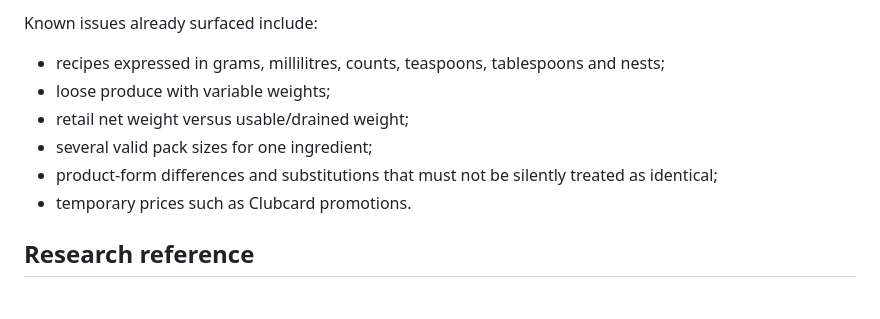
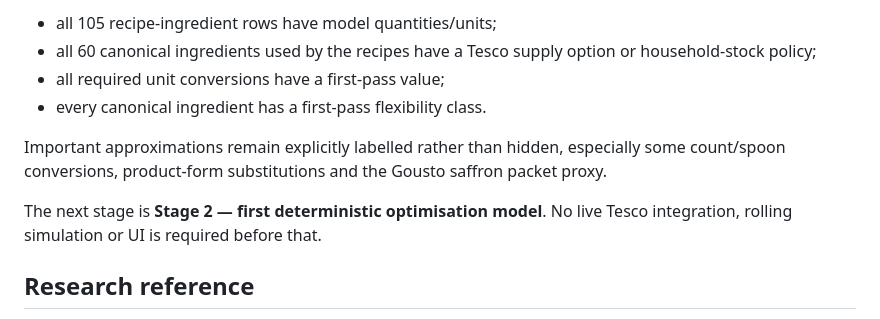
Before and after one commit to hassambashir/grocery-optimiser, a Markdown page: README.md, the part around one of its changes. Drawn GitHub-style.

```diff
--- a/README.md
+++ b/README.md
@@ -43,12 +71,12 @@ There is intentionally no optimiser code yet. The first objective is to make the
 
-Known issues already surfaced include:
+- all 105 recipe-ingredient rows have model quantities/units;
+- all 60 canonical ingredients used by the recipes have a Tesco supply option or household-stock policy;
+- all required unit conversions have a first-pass value;
+- every canonical ingredient has a first-pass flexibility class.
 
-- recipes expressed in grams, millilitres, counts, teaspoons, tablespoons and nests;
-- loose produce with variable weights;
-- retail net weight versus usable/drained weight;
-- several valid pack sizes for one ingredient;
-- product-form differences and substitutions that must not be silently treated as identical;
-- temporary prices such as Clubcard promotions.
+Important approximations remain explicitly labelled rather than hidden, especially some count/spoon conversions, product-form substitutions and the Gousto saffron packet proxy.
+
+The next stage is **Stage 2 — first deterministic optimisation model**. No live Tesco integration, rolling simulation or UI is required before that.
 
 ## Research reference
 
```
Also changed, not shown: other parts of README.md (+37 -9 lines).
